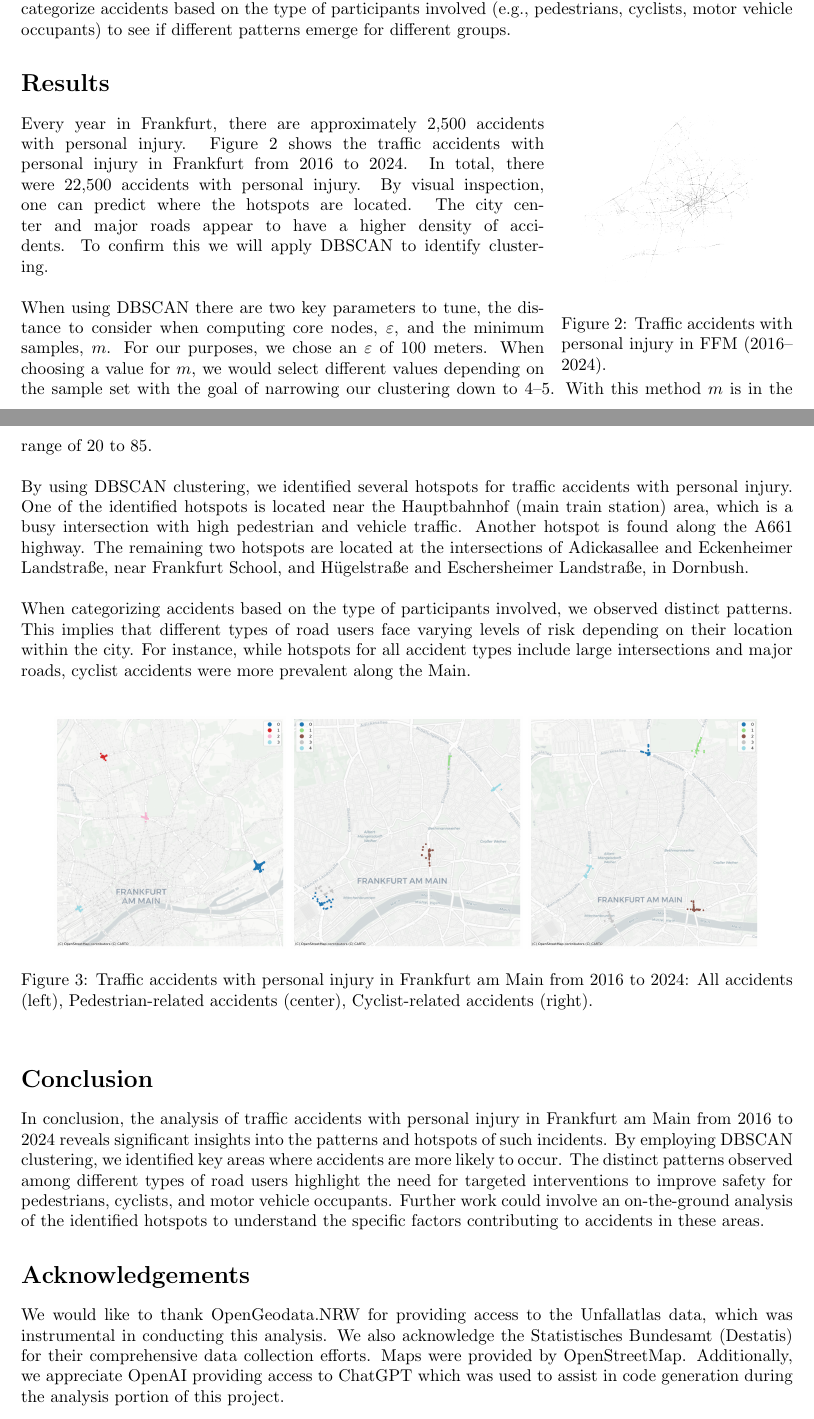
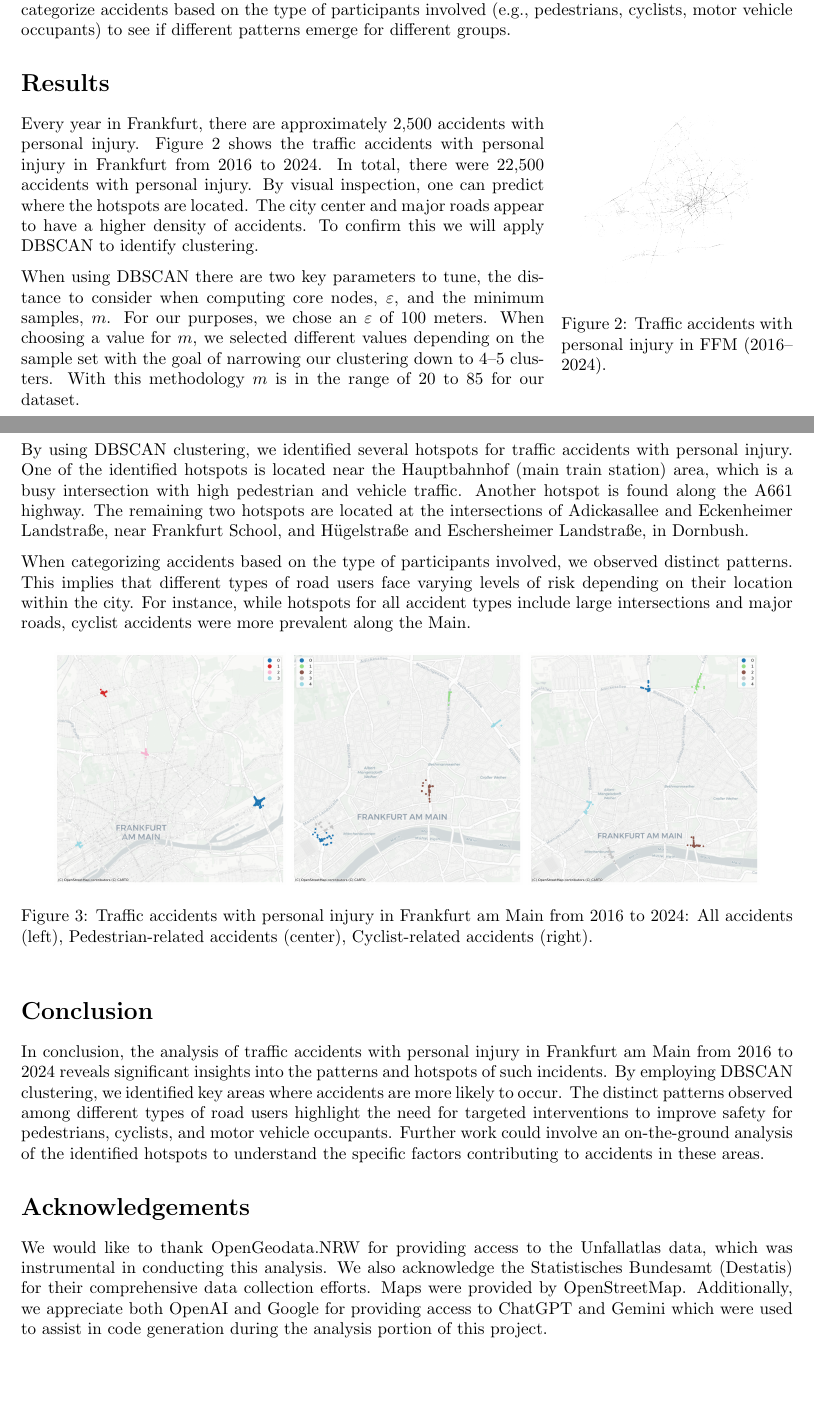
Before and after one commit to HumbleHominid/urban-mobility-risk-analysis, a LaTeX document (report/report.tex): two parts of pages 1 and 2 of 3, joined at a grey line, cut so that both start at the same text, the shorter picture padded with empty space. Compiled offline with pdfLaTeX.

Commit message:
final report

```diff
--- a/report/report.tex
+++ b/report/report.tex
@@ -69,13 +69,13 @@ In this analysis, we will focus on accidents that occurred in Frankfurt am Main
     \vspace{-10pt}
 \end{wrapfigure}
 
-Every year in Frankfurt, there are approximately 2,500 accidents with personal injury. Figure 2 shows the traffic accidents with personal injury in Frankfurt from 2016 to 2024. In total, there were 22,500 accidents with personal injury. By visual inspection, one can predict where the hotspots are located. The city center and major roads appear to have a higher density of accidents. To confirm this we will apply DBSCAN to identify clustering.\\
-\par
-When using DBSCAN there are two key parameters to tune, the distance to consider when computing core nodes, \(\varepsilon{}\), and the minimum samples, \(m\). For our purposes, we chose an \(\varepsilon{}\) of 100 meters. When choosing a value for \(m\), we would select different values depending on the sample set with the goal of narrowing our clustering down to 4--5. With this method \(m\) is in the range of 20 to 85.\\
-\par
-By using DBSCAN clustering, we identified several hotspots for traffic accidents with personal injury. One of the identified hotspots is located near the Hauptbahnhof (main train station) area, which is a busy intersection with high pedestrian and vehicle traffic. Another hotspot is found along the A661 highway. The remaining two hotspots are located at the intersections of Adickasallee and Eckenheimer Landstraße, near Frankfurt School, and Hügelstraße and Eschersheimer Landstraße, in Dornbush.\\
-\par
-When categorizing accidents based on the type of participants involved, we observed distinct patterns. This implies that different types of road users face varying levels of risk depending on their location within the city. For instance, while hotspots for all accident types include large intersections and major roads, cyclist accidents were more prevalent along the Main.\\
+Every year in Frankfurt, there are approximately 2,500 accidents with personal injury. Figure 2 shows the traffic accidents with personal injury in Frankfurt from 2016 to 2024. In total, there were 22,500 accidents with personal injury. By visual inspection, one can predict where the hotspots are located. The city center and major roads appear to have a higher density of accidents. To confirm this we will apply DBSCAN to identify clustering.
+\medskip\par
+When using DBSCAN there are two key parameters to tune, the distance to consider when computing core nodes, \(\varepsilon{}\), and the minimum samples, \(m\). For our purposes, we chose an \(\varepsilon{}\) of 100 meters. When choosing a value for \(m\), we selected different values depending on the sample set with the goal of narrowing our clustering down to 4--5 clusters. With this methodology \(m\) is in the range of 20 to 85 for our dataset.
+\medskip\par
+By using DBSCAN clustering, we identified several hotspots for traffic accidents with personal injury. One of the identified hotspots is located near the Hauptbahnhof (main train station) area, which is a busy intersection with high pedestrian and vehicle traffic. Another hotspot is found along the A661 highway. The remaining two hotspots are located at the intersections of Adickasallee and Eckenheimer Landstraße, near Frankfurt School, and Hügelstraße and Eschersheimer Landstraße, in Dornbush.
+\medskip\par
+When categorizing accidents based on the type of participants involved, we observed distinct patterns. This implies that different types of road users face varying levels of risk depending on their location within the city. For instance, while hotspots for all accident types include large intersections and major roads, cyclist accidents were more prevalent along the Main.
 
 \begin{figure}[h!]
     \centering
@@ -89,7 +89,7 @@ When categorizing accidents based on the type of participants involved, we obser
 In conclusion, the analysis of traffic accidents with personal injury in Frankfurt am Main from 2016 to 2024 reveals significant insights into the patterns and hotspots of such incidents. By employing DBSCAN clustering, we identified key areas where accidents are more likely to occur. The distinct patterns observed among different types of road users highlight the need for targeted interventions to improve safety for pedestrians, cyclists, and motor vehicle occupants. Further work could involve an on-the-ground analysis of the identified hotspots to understand the specific factors contributing to accidents in these areas.
 
 \section*{Acknowledgements}
-We would like to thank OpenGeodata.NRW for providing access to the Unfallatlas data, which was instrumental in conducting this analysis. We also acknowledge the Statistisches Bundesamt (Destatis) for their comprehensive data collection efforts. Maps were provided by OpenStreetMap. Additionally, we appreciate OpenAI providing access to ChatGPT which was used to assist in code generation during the analysis portion of this project.
+We would like to thank OpenGeodata.NRW for providing access to the Unfallatlas data, which was instrumental in conducting this analysis. We also acknowledge the Statistisches Bundesamt (Destatis) for their comprehensive data collection efforts. Maps were provided by OpenStreetMap. Additionally, we appreciate both OpenAI and Google for providing access to ChatGPT and Gemini which were used to assist in code generation during the analysis portion of this project.
 
 \newpage
 
```
Also changed, not shown: report/report.tex (8 more changed lines).
